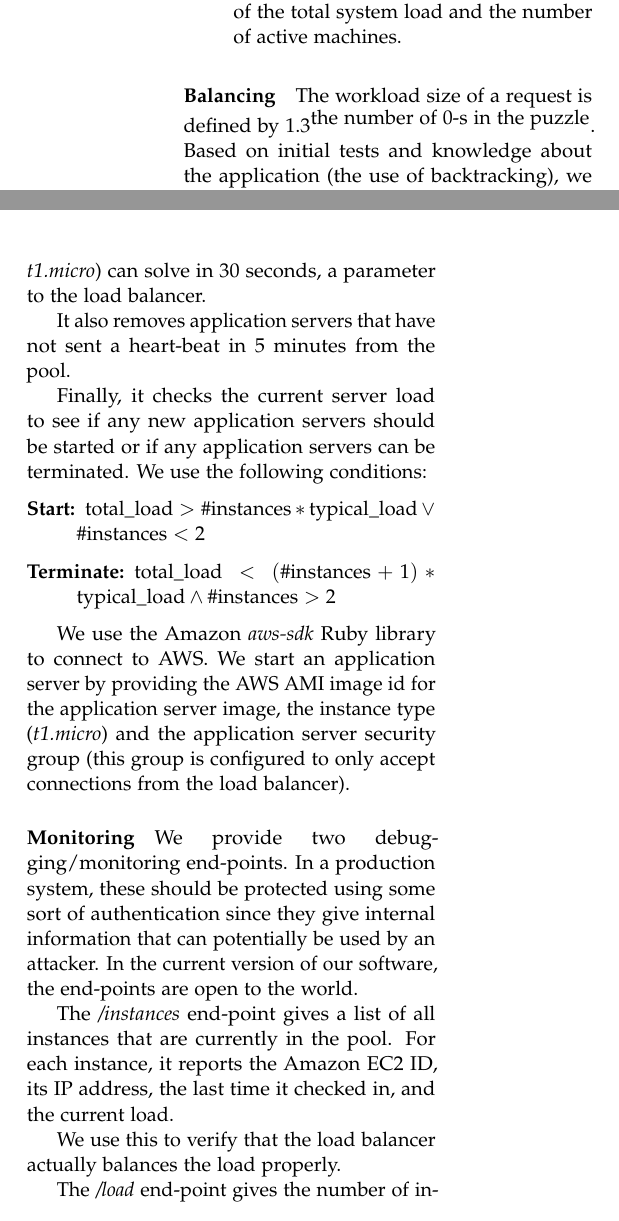
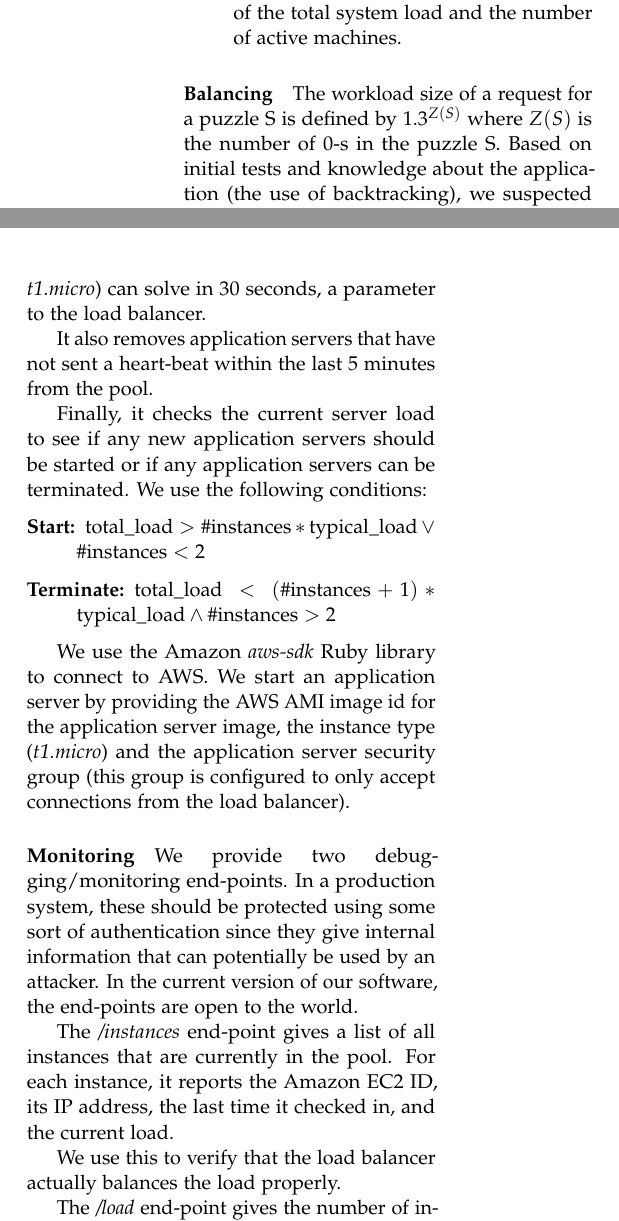
Before and after one commit to nickyadvokaat/GridCloudComputing, a LaTeX paper (report/report.tex, which reads report/sections/system.tex): two parts of the columns of page 3 of 4, joined at a grey line, cut so that both start at the same text. Compiled offline with pdfLaTeX.

Commit message:
Small changes

```diff
--- a/report/sections/system.tex
+++ b/report/sections/system.tex
@@ -47,7 +47,7 @@
 		\end{itemize}
 
 		\paragraph{Balancing}
-			The workload size of a request is defined by $1.3^\textnormal{the number of 0-s in the puzzle}$.
+			The workload size of a request for a puzzle S is defined by $1.3^{Z(S)}$ where $Z(S)$ is the number of 0-s in the puzzle S.
 			Based on initial tests and knowledge about the application (the use of backtracking), we suspected an exponential relation between the number of zeroes in the request and the processing time.
 			However, we were not able to show a good correlation after we ran an experiment with more data.
 			See Section~\ref{experiments} for the results of this experiment.
@@ -63,7 +63,7 @@
 			Every 30 seconds, the cleanup task is run.
 			This task removes the workload of each application server by the amount of work a typical application server (all instances are \textit{t1.micro}) can solve in 30 seconds, a parameter to the load balancer.
 
-			It also removes application servers that have not sent a heart-beat in 5 minutes from the pool.
+			It also removes application servers that have not sent a heart-beat within the last 5 minutes from the pool.
 
 			Finally, it checks the current server load to see if any new application servers should be started or if any application servers can be terminated.
 			We use the following conditions:
```
Also changed, not shown: report/sections/system.tex (2 more changed lines).
